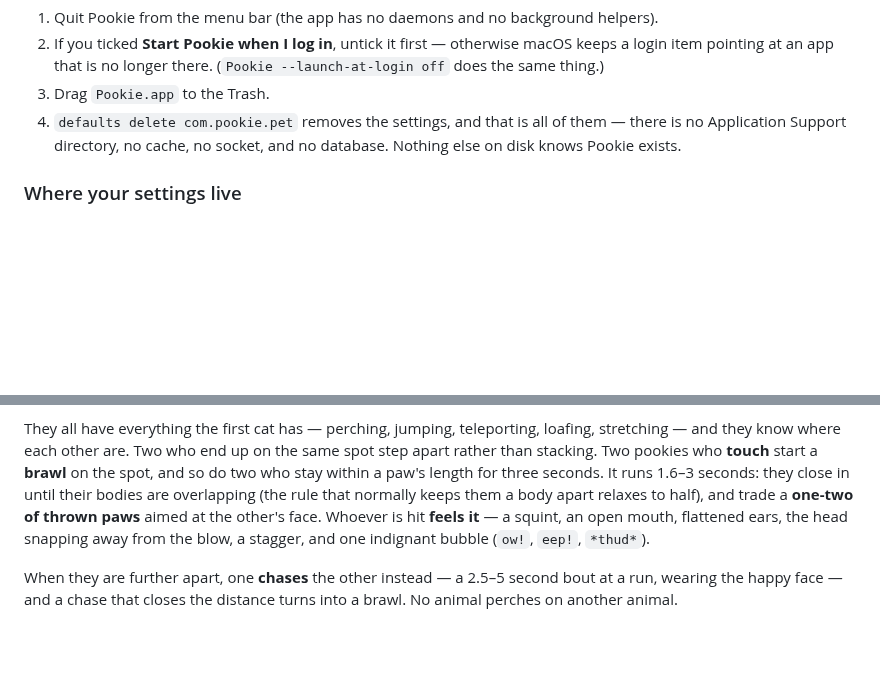
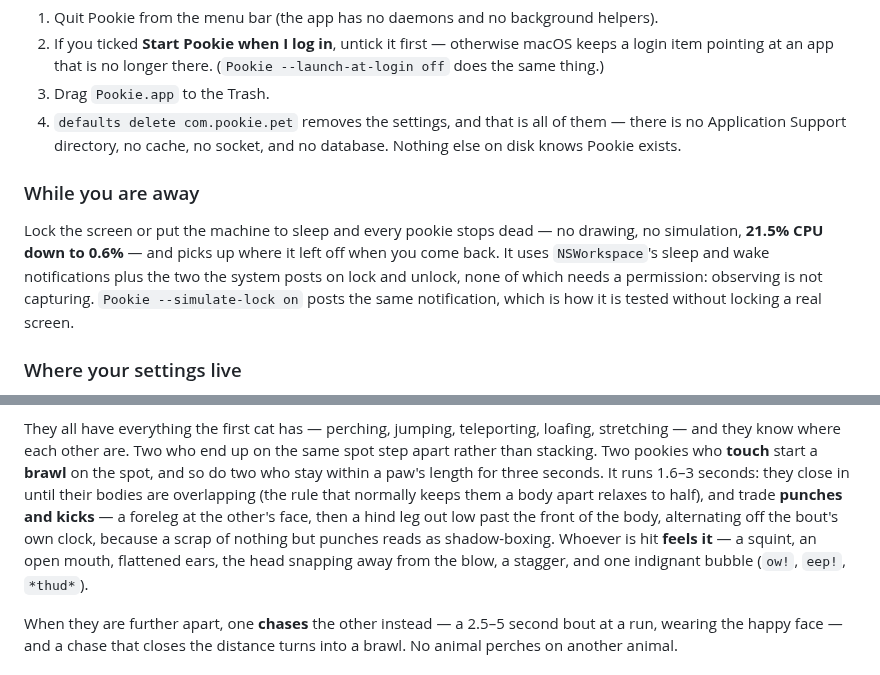
Before and after one commit to antick/pookie, a Markdown page: README.md, 2 parts joined by grey strips. Rendered like a GitHub page; blank space fills up the shorter version.

```diff
--- a/README.md
+++ b/README.md
@@ -146,6 +146,14 @@ thing that gets rate limited.
    Application Support directory, no cache, no socket, and no database. Nothing else on disk knows
    Pookie exists.
 
+### While you are away
+
+Lock the screen or put the machine to sleep and every pookie stops dead — no drawing, no simulation,
+**21.5% CPU down to 0.6%** — and picks up where it left off when you come back. It uses `NSWorkspace`'s
+sleep and wake notifications plus the two the system posts on lock and unlock, none of which needs a
+permission: observing is not capturing. `Pookie --simulate-lock on` posts the same notification, which
+is how it is tested without locking a real screen.
+
 ### Where your settings live
 
 In `~/Library/Preferences/com.pookie.pet.plist` — the standard macOS preferences file for the app's
@@ -278,8 +286,9 @@ you saved.
 They all have everything the first cat has — perching, jumping, teleporting, loafing, stretching — and
 they know where each other are. Two who end up on the same spot step apart rather than stacking. Two pookies who **touch** start a **brawl** on the spot, and so do two who stay within a paw's length
 for three seconds. It runs 1.6–3 seconds: they close in until their bodies are overlapping (the rule
-that normally keeps them a body apart relaxes to half), and trade a **one-two of thrown paws** aimed at
-the other's face. Whoever is hit **feels it** — a squint, an open mouth, flattened ears, the head
+that normally keeps them a body apart relaxes to half), and trade **punches and kicks** — a foreleg at
+the other's face, then a hind leg out low past the front of the body, alternating off the bout's own
+clock, because a scrap of nothing but punches reads as shadow-boxing. Whoever is hit **feels it** — a squint, an open mouth, flattened ears, the head
 snapping away from the blow, a stagger, and one indignant bubble (`ow!`, `eep!`, `*thud*`).
 
 When they are further apart, one **chases** the other instead — a 2.5–5 second bout at a run, wearing
```
Also changed, not shown: TODO.md (+15 -14 lines), shots/brawl.png, 9 other files.
